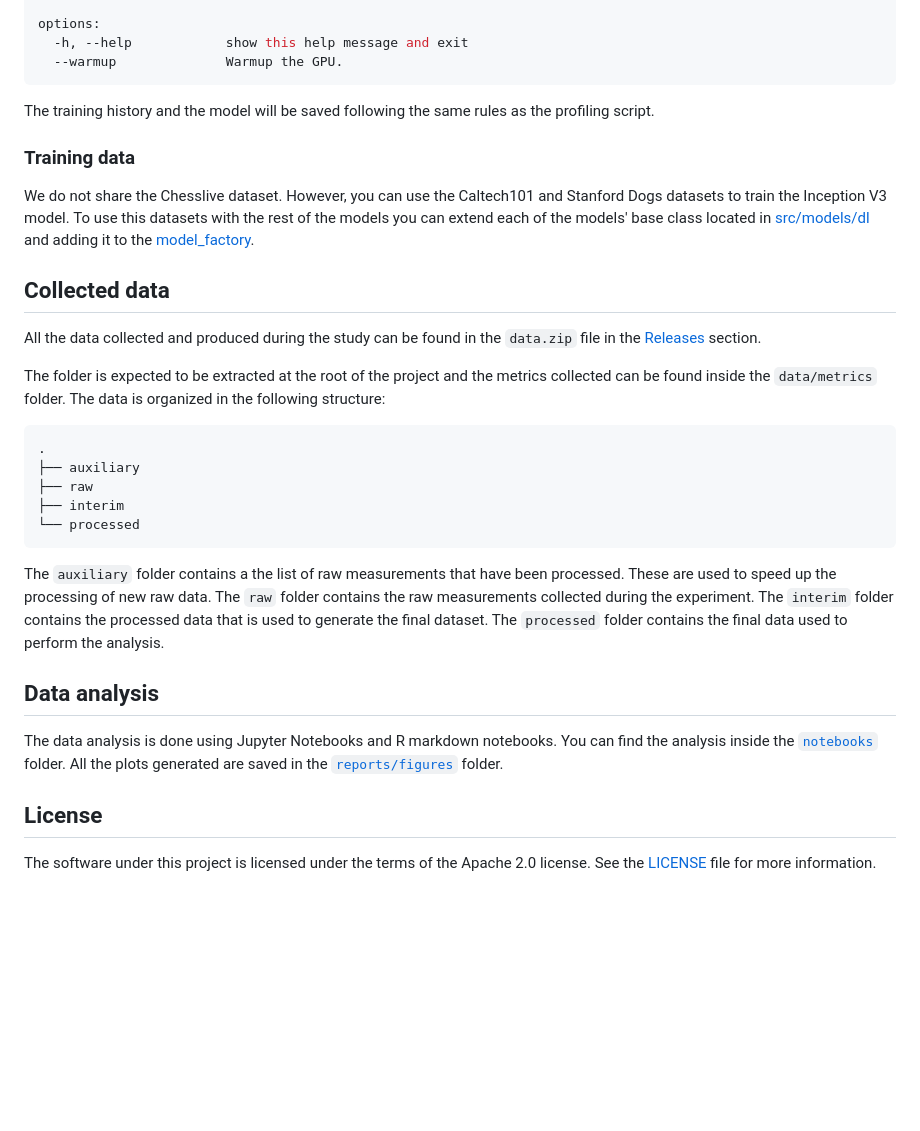
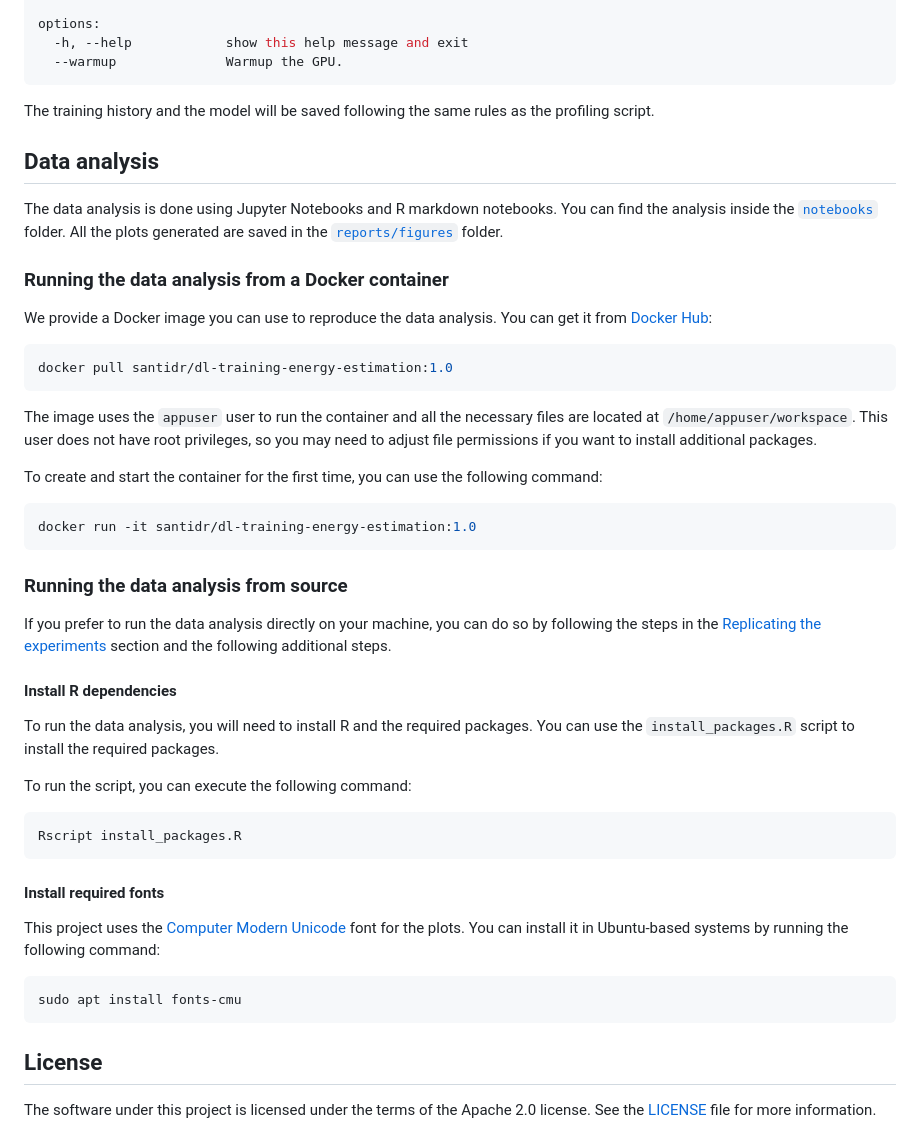
Before and after one commit to GAISSA-UPC/dl-training-energy-estimation, a Markdown page: README.md, the part around the change printed below. Rendered like a GitHub page; blank space fills up the shorter version.

````diff
--- a/README.md
+++ b/README.md
@@ -117,32 +123,47 @@ options:
 
 The training history and the model will be saved following the same rules as the profiling script.
 
-### Training data
-
-We do not share the Chesslive dataset. However, you can use the Caltech101 and Stanford Dogs datasets to train the Inception V3 model. To use this datasets with the rest of the models you can extend each of the models' base class located in [src/models/dl](src/models/dl/) and adding it to the [model_factory](src/models/dl/model_factory.py).
-
-## Collected data
-
-All the data collected and produced during the study can be found in the `data.zip` file in the [Releases](https://github.com/GAISSA-UPC/dl-training-energy-estimation/releases) section.
-
-The folder is expected to be extracted at the root of the project and the metrics collected can be found inside the `data/metrics` folder. The data is organized in the following structure:
-
-```text
-.
-├── auxiliary
-├── raw
-├── interim
-└── processed
-```
-
-The `auxiliary` folder contains a the list of raw measurements that have been processed. These are used to speed up the processing of new raw data.
-The `raw` folder contains the raw measurements collected during the experiment.
-The `interim` folder contains the processed data that is used to generate the final dataset.
-The `processed` folder contains the final data used to perform the analysis.
-
 ## Data analysis
 
 The data analysis is done using Jupyter Notebooks and R markdown notebooks. You can find the analysis inside the [`notebooks`](notebooks) folder. All the plots generated are saved in the [`reports/figures`](reports/figures) folder.
+
+### Running the data analysis from a Docker container
+
+We provide a Docker image you can use to reproduce the data analysis. You can get it from [Docker Hub](https://hub.docker.com/repository/docker/santidr/dl-training-energy-estimation/general):
+
+```bash
+docker pull santidr/dl-training-energy-estimation:1.0
+```
+
+The image uses the `appuser` user to run the container and all the necessary files are located at `/home/appuser/workspace`. This user does not have root privileges, so you may need to adjust file permissions if you want to install additional packages.
+
+To create and start the container for the first time, you can use the following command:
+
+```bash
+docker run -it santidr/dl-training-energy-estimation:1.0
+```
+
+### Running the data analysis from source
+
+If you prefer to run the data analysis directly on your machine, you can do so by following the steps in the [Replicating the experiments](#replicating-the-experiments) section and the following additional steps.
+
+#### Install R dependencies
+
+To run the data analysis, you will need to install R and the required packages. You can use the `install_packages.R` script to install the required packages.
+
+To run the script, you can execute the following command:
+
+```bash
+Rscript install_packages.R
+```
+
+#### Install required fonts
+
+This project uses the [Computer Modern Unicode](https://ctan.org/pkg/cm-unicode) font for the plots. You can install it in Ubuntu-based systems by running the following command:
+
+```bash
+sudo apt install fonts-cmu
+```
 
 ## License
 
````
Also changed, not shown: other parts of README.md (+36 -30 lines).
